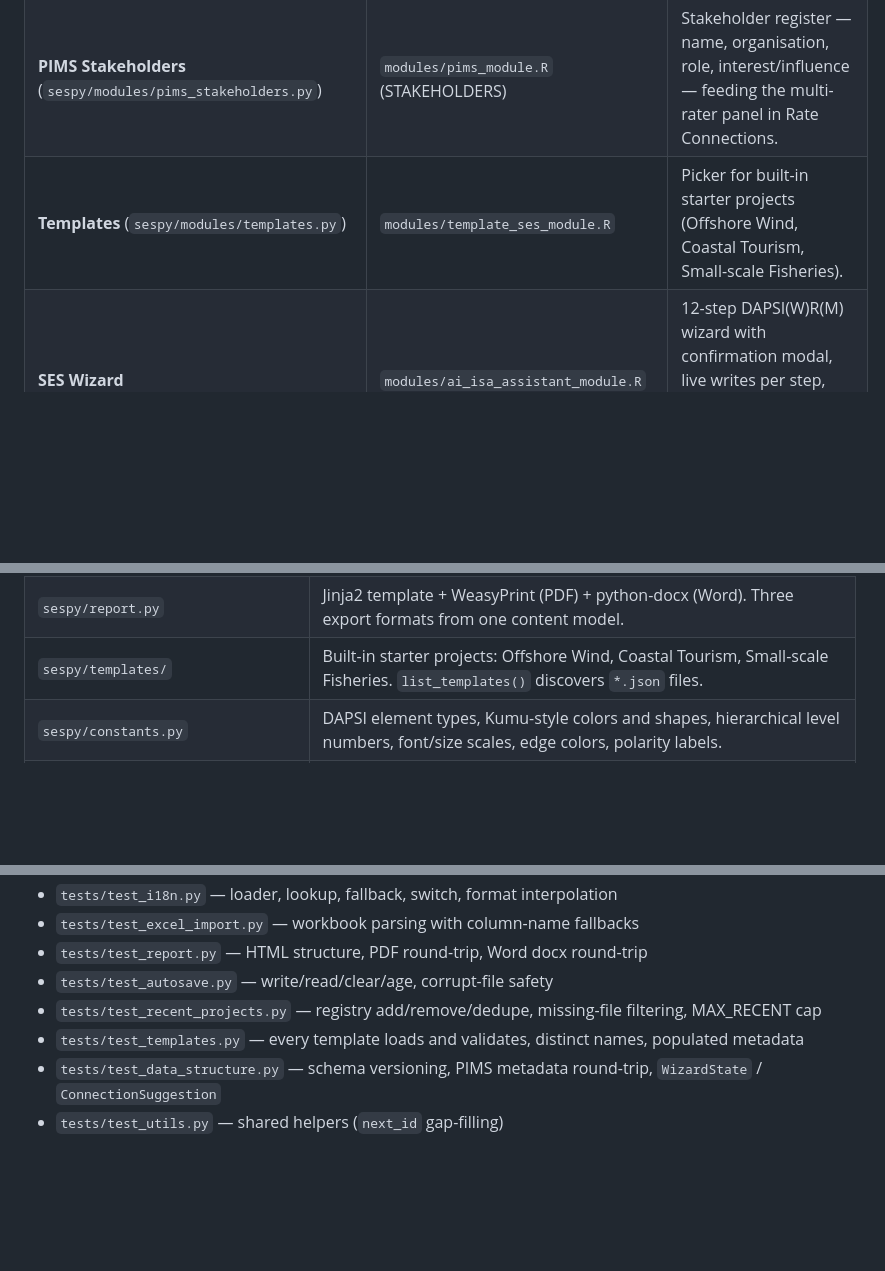
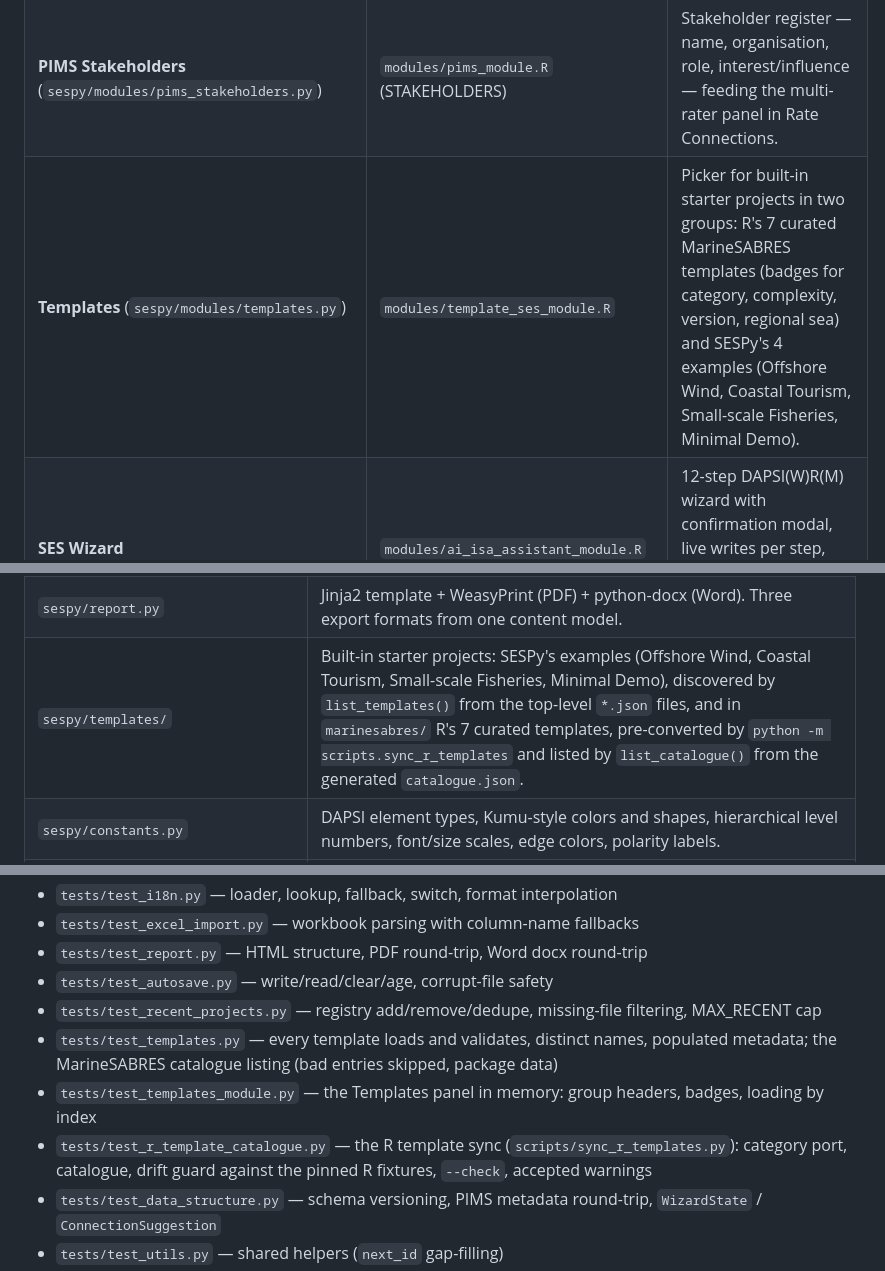
Before and after one commit to razinkele/sespy-app, a Markdown page: README.md, 3 parts joined by grey strips. GitHub-like rendering; blank space fills up the shorter version.

Commit message:
docs(release): 1.14.0 changelog, manual templates section, templates screenshot (P2)
Co-Authored-By: Claude Opus 5.5 <noreply@anthropic.com>

```diff
--- a/README.md
+++ b/README.md
@@ -337,7 +337,7 @@ review → TDD → review → full-e2e cycle. All 9 UI languages stay in sync.
 |---|---|---|
 | **PIMS Project Setup** (`sespy/modules/pims_project.py`) | `modules/pims_module.R` (PROJECT SETUP) | Two-column form for project context: name, demonstration area, focal issue, definition statement, temporal/spatial scale, system in focus. Persists to project metadata via a parallel `project_metadata` reactive. |
 | **PIMS Stakeholders** (`sespy/modules/pims_stakeholders.py`) | `modules/pims_module.R` (STAKEHOLDERS) | Stakeholder register — name, organisation, role, interest/influence — feeding the multi-rater panel in Rate Connections. |
-| **Templates** (`sespy/modules/templates.py`) | `modules/template_ses_module.R` | Picker for built-in starter projects (Offshore Wind, Coastal Tourism, Small-scale Fisheries). |
+| **Templates** (`sespy/modules/templates.py`) | `modules/template_ses_module.R` | Picker for built-in starter projects in two groups: R's 7 curated MarineSABRES templates (badges for category, complexity, version, regional sea) and SESPy's 4 examples (Offshore Wind, Coastal Tourism, Small-scale Fisheries, Minimal Demo). |
 | **SES Wizard** (`sespy/modules/ai_isa_wizard.py`) | `modules/ai_isa_assistant_module.R` (and `ai_isa/`) | 12-step DAPSI(W)R(M) wizard with confirmation modal, live writes per step, and a stub `suggest_connections()` ready for SP3/SP4 scoring backends. |
 | **Edit Data** (`sespy/modules/isa_data_entry.py`) | `modules/isa_data_entry_module.R` | Add/remove elements & connections live; auto-IDs by DAPSIWRM type; cascading delete keeps the data validator-clean. |
 | **Rate Connections** (`sespy/modules/rate_connections.py`) | *new (QSEM multi-rater)* | Stakeholders from the PIMS register each rate a connection; a materialized-consensus model derives the scalars every analysis reads, plus a contested-edges column/filter. |
@@ -413,7 +413,7 @@ enabling the Claude backend.
 | `sespy/network.py` | `to_digraph`, `feedback_loops`, `loop_polarity`, `classify_loops`, `centrality_metrics`, `top_n_by_metric`, `leverage_scores`, `intervention_impact`, `remove_nodes`, `simplify_by_strength`, `simplify_top_n_edges` — networkx-based port of `functions/network_analysis.R` helpers. |
 | `sespy/excel_import.py` | Pandas/openpyxl-based parser with column-name fallbacks (`from`/`source`, `to`/`target`, `Name`/`Label`, etc.). Reuses the JSON validator so error stories are consistent. |
 | `sespy/report.py` | Jinja2 template + WeasyPrint (PDF) + python-docx (Word). Three export formats from one content model. |
-| `sespy/templates/` | Built-in starter projects: Offshore Wind, Coastal Tourism, Small-scale Fisheries. `list_templates()` discovers `*.json` files. |
+| `sespy/templates/` | Built-in starter projects: SESPy's examples (Offshore Wind, Coastal Tourism, Small-scale Fisheries, Minimal Demo), discovered by `list_templates()` from the top-level `*.json` files, and in `marinesabres/` R's 7 curated templates, pre-converted by `python -m scripts.sync_r_templates` and listed by `list_catalogue()` from the generated `catalogue.json`. |
 | `sespy/constants.py` | DAPSI element types, Kumu-style colors and shapes, hierarchical level numbers, font/size scales, edge colors, polarity labels. |
 | `www/sespy-skin.css` | Visual port of `bs4dash-custom.css` "Deep Ocean Scientific" theme. Tokens (`--ocean-*`, `--bio-*`, `--foam-*`, `--mist-*`) lifted verbatim; selectors re-authored for bslib's DOM. Fonts: DM Sans + Source Serif 4. |
 
@@ -557,7 +557,9 @@ hover lift. Same constraint is documented in the R `bs4dash-custom.css:452`.
 - `tests/test_report.py` — HTML structure, PDF round-trip, Word docx round-trip
 - `tests/test_autosave.py` — write/read/clear/age, corrupt-file safety
 - `tests/test_recent_projects.py` — registry add/remove/dedupe, missing-file filtering, MAX_RECENT cap
-- `tests/test_templates.py` — every template loads and validates, distinct names, populated metadata
+- `tests/test_templates.py` — every template loads and validates, distinct names, populated metadata; the MarineSABRES catalogue listing (bad entries skipped, package data)
+- `tests/test_templates_module.py` — the Templates panel in memory: group headers, badges, loading by index
+- `tests/test_r_template_catalogue.py` — the R template sync (`scripts/sync_r_templates.py`): category port, catalogue, drift guard against the pinned R fixtures, `--check`, accepted warnings
 - `tests/test_data_structure.py` — schema versioning, PIMS metadata round-trip, `WizardState` / `ConnectionSuggestion`
 - `tests/test_utils.py` — shared helpers (`next_id` gap-filling)
 - `tests/test_wizard.py` — wizard step flow, element-type map, regional-seas placeholder, stub
```
Also changed, not shown: CHANGELOG.md (+42 -0 lines), docs/MANUAL.md (+4 -2 lines), docs/screenshots/templates.png.
